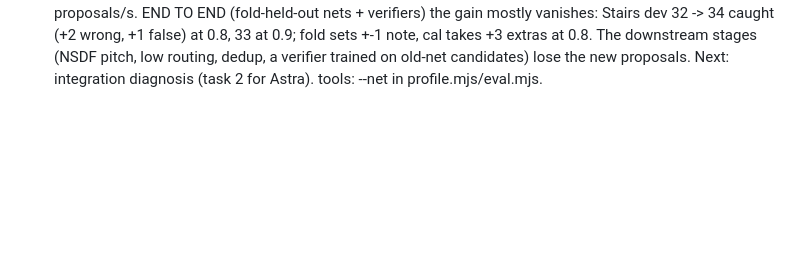
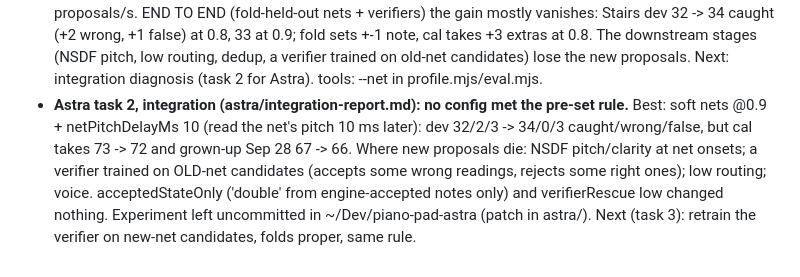
Before and after one commit to ezyang/piano-pad, a Markdown page: agents/audio.md, the part around the change. Drawn GitHub-style; blank space fills up the shorter version.

Commit message:
audio charter: Astra integration result
Co-Authored-By: Claude Opus 5.5 <noreply@anthropic.com>
Claude-Session: https://claude.ai/code/session_01KmhwkDcygs8PpCRNodq5dp

```diff
--- a/agents/audio.md
+++ b/agents/audio.md
@@ -506,3 +506,13 @@ As of 2026-09-26:
   (NSDF pitch, low routing, dedup, a verifier trained on old-net candidates)
   lose the new proposals. Next: integration diagnosis (task 2 for Astra).
   tools: --net <file> in profile.mjs/eval.mjs.
+- **Astra task 2, integration (astra/integration-report.md): no config met
+  the pre-set rule.** Best: soft nets @0.9 + netPitchDelayMs 10 (read the
+  net's pitch 10 ms later): dev 32/2/3 -> 34/0/3 caught/wrong/false, but cal
+  takes 73 -> 72 and grown-up Sep 28 67 -> 66. Where new proposals die: NSDF
+  pitch/clarity at net onsets; a verifier trained on OLD-net candidates
+  (accepts some wrong readings, rejects some right ones); low routing;
+  voice. acceptedStateOnly ('double' from engine-accepted notes only) and
+  verifierRescue low changed nothing. Experiment left uncommitted in
+  ~/Dev/piano-pad-astra (patch in astra/). Next (task 3): retrain the
+  verifier on new-net candidates, folds proper, same rule.
```
